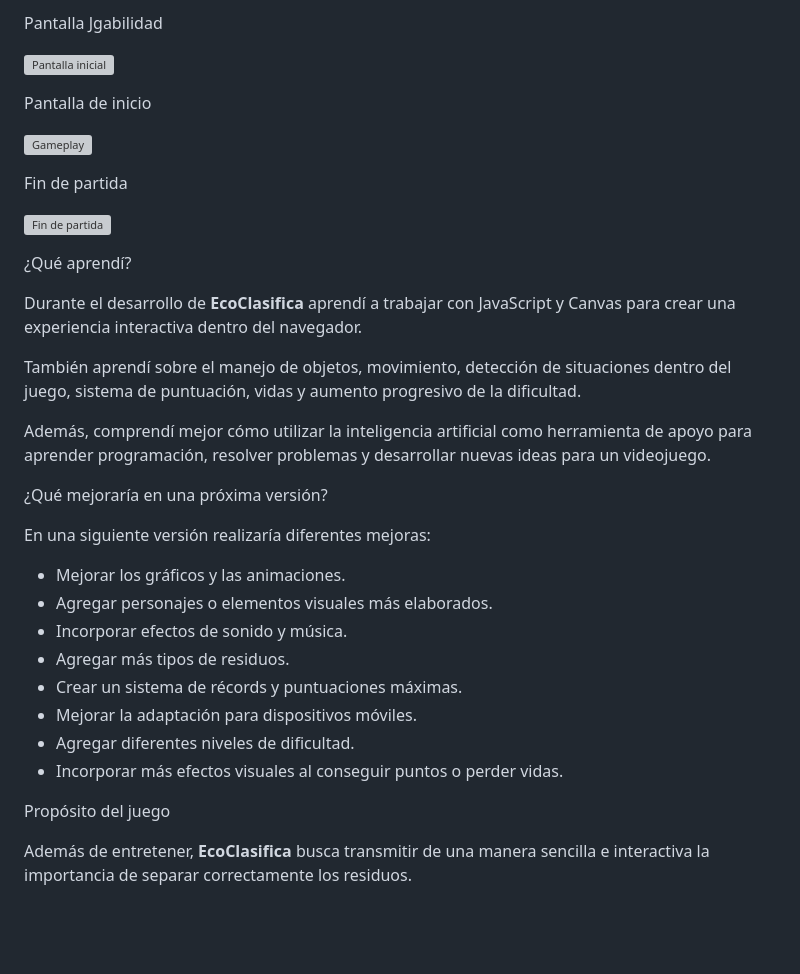
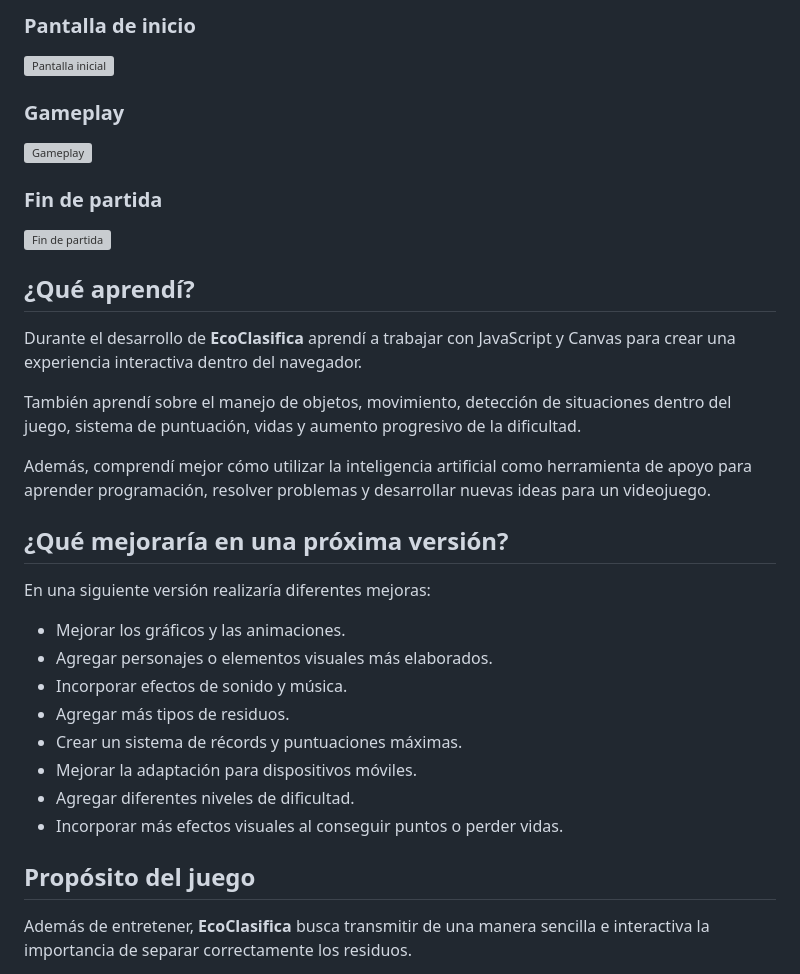
Before and after one commit to chupilupi123456789-boop/GameDev-Portfolio, a Markdown page: games/ecoclasifica/README.md, the part around one of its changes. Rendered like a GitHub page; blank space fills up the shorter version; grey boxes are pictures that could not be loaded.

```diff
--- a/games/ecoclasifica/README.md
+++ b/games/ecoclasifica/README.md
@@ -69,17 +70,17 @@ La IA fue utilizada como apoyo durante el proceso de desarrollo, mientras que la
 
- Pantalla Jgabilidad
+### Pantalla de inicio
 
 ![Pantalla inicial](imagenes/pantalla-inicial.png)
 
- Pantalla de inicio
+### Gameplay
 
 ![Gameplay](imagenes/gameplay.png)
 
- Fin de partida
+### Fin de partida
 
 ![Fin de partida](imagenes/fin-partida.png)
 
- ¿Qué aprendí?
+## ¿Qué aprendí?
 
 Durante el desarrollo de **EcoClasifica** aprendí a trabajar con JavaScript y Canvas para crear una experiencia interactiva dentro del navegador.
 
@@ -87,20 +88,20 @@ También aprendí sobre el manejo de objetos, movimiento, detección de situacio
 
 Además, comprendí mejor cómo utilizar la inteligencia artificial como herramienta de apoyo para aprender programación, resolver problemas y desarrollar nuevas ideas para un videojuego.
 
- ¿Qué mejoraría en una próxima versión?
+## ¿Qué mejoraría en una próxima versión?
 
 En una siguiente versión realizaría diferentes mejoras:
 
-*  Mejorar los gráficos y las animaciones.
-*   Agregar personajes o elementos visuales más elaborados.
-*  Incorporar efectos de sonido y música.
-*  Agregar más tipos de residuos.
-*  Crear un sistema de récords y puntuaciones máximas.
-*  Mejorar la adaptación para dispositivos móviles.
-*  Agregar diferentes niveles de dificultad.
-*  Incorporar más efectos visuales al conseguir puntos o perder vidas.
+- Mejorar los gráficos y las animaciones.
+- Agregar personajes o elementos visuales más elaborados.
+- Incorporar efectos de sonido y música.
+- Agregar más tipos de residuos.
+- Crear un sistema de récords y puntuaciones máximas.
+- Mejorar la adaptación para dispositivos móviles.
+- Agregar diferentes niveles de dificultad.
+- Incorporar más efectos visuales al conseguir puntos o perder vidas.
 
- Propósito del juego
+## Propósito del juego
 
 Además de entretener, **EcoClasifica** busca transmitir de una manera sencilla e interactiva la importancia de separar correctamente los residuos.
 
```
Also changed, not shown: other parts of games/ecoclasifica/README.md (+30 -29 lines).
